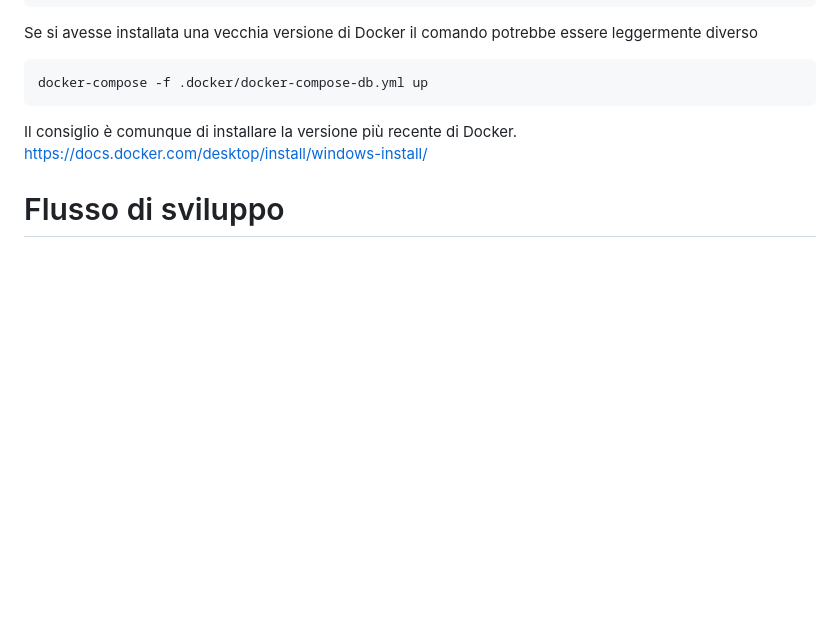
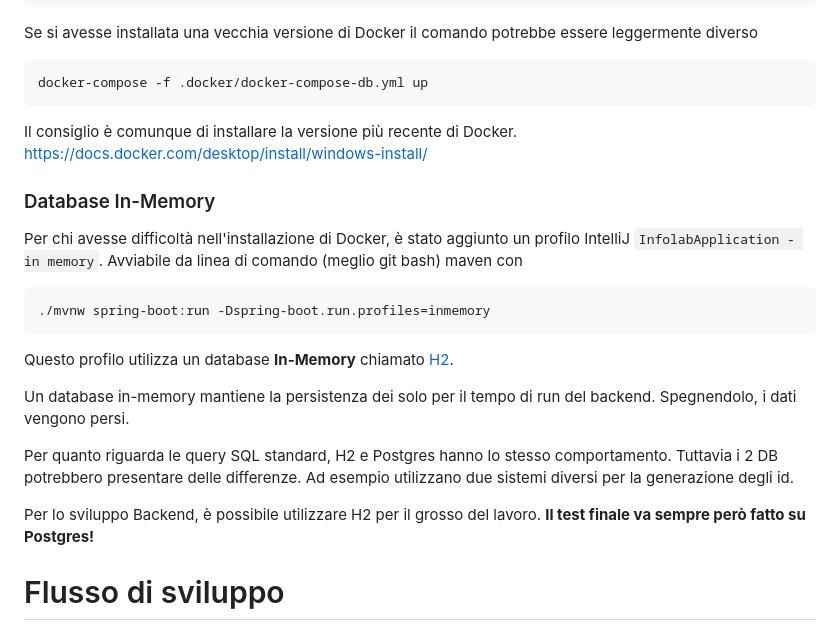
Before and after one commit to Studiofarma/Infolab, a Markdown page: README.md, the part around the change. Rendered like a GitHub page; blank space fills up the shorter version.

Commit message:
aggiunte info sul db in-memory nel readme

````diff
--- a/README.md
+++ b/README.md
@@ -60,6 +60,22 @@ docker-compose -f .docker/docker-compose-db.yml up
 
 Il consiglio è comunque di installare la versione più recente di Docker. https://docs.docker.com/desktop/install/windows-install/
 
+### Database In-Memory
+
+Per chi avesse difficoltà nell'installazione di Docker, è stato aggiunto un profilo IntelliJ `InfolabApplication - in memory`.
+Avviabile da linea di comando (meglio git bash) maven con
+```
+./mvnw spring-boot:run -Dspring-boot.run.profiles=inmemory
+```
+Questo profilo utilizza un database **In-Memory** chiamato [H2](https://www.h2database.com/html/main.html).
+
+Un database in-memory mantiene la persistenza dei solo per il tempo di run del backend. Spegnendolo, i dati vengono persi.
+
+Per quanto riguarda le query SQL standard, H2 e Postgres hanno lo stesso comportamento. Tuttavia i 2 DB potrebbero presentare delle differenze.
+Ad esempio utilizzano due sistemi diversi per la generazione degli id.
+
+Per lo sviluppo Backend, è possibile utilizzare H2 per il grosso del lavoro. **Il test finale va sempre però fatto su Postgres!**
+
 # Flusso di sviluppo
 
 I progressi e i requisiti del progetto sono tracciati e documentati tramite il progetto [Project Infolab](https://github.com/orgs/Studiofarma/projects/2/views/1) e le [Milestone](https://github.com/Studiofarma/Infolab/milestones).
````
